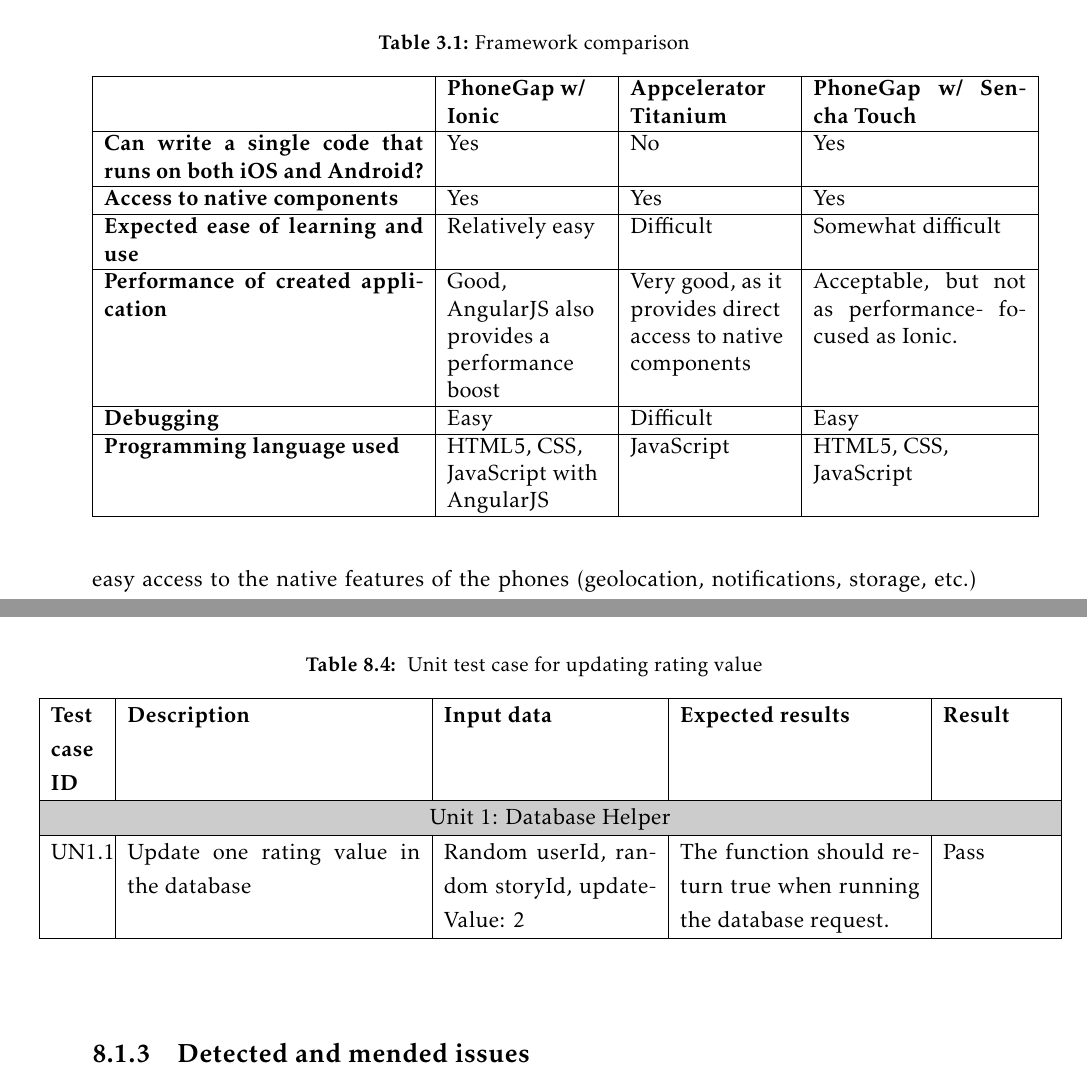
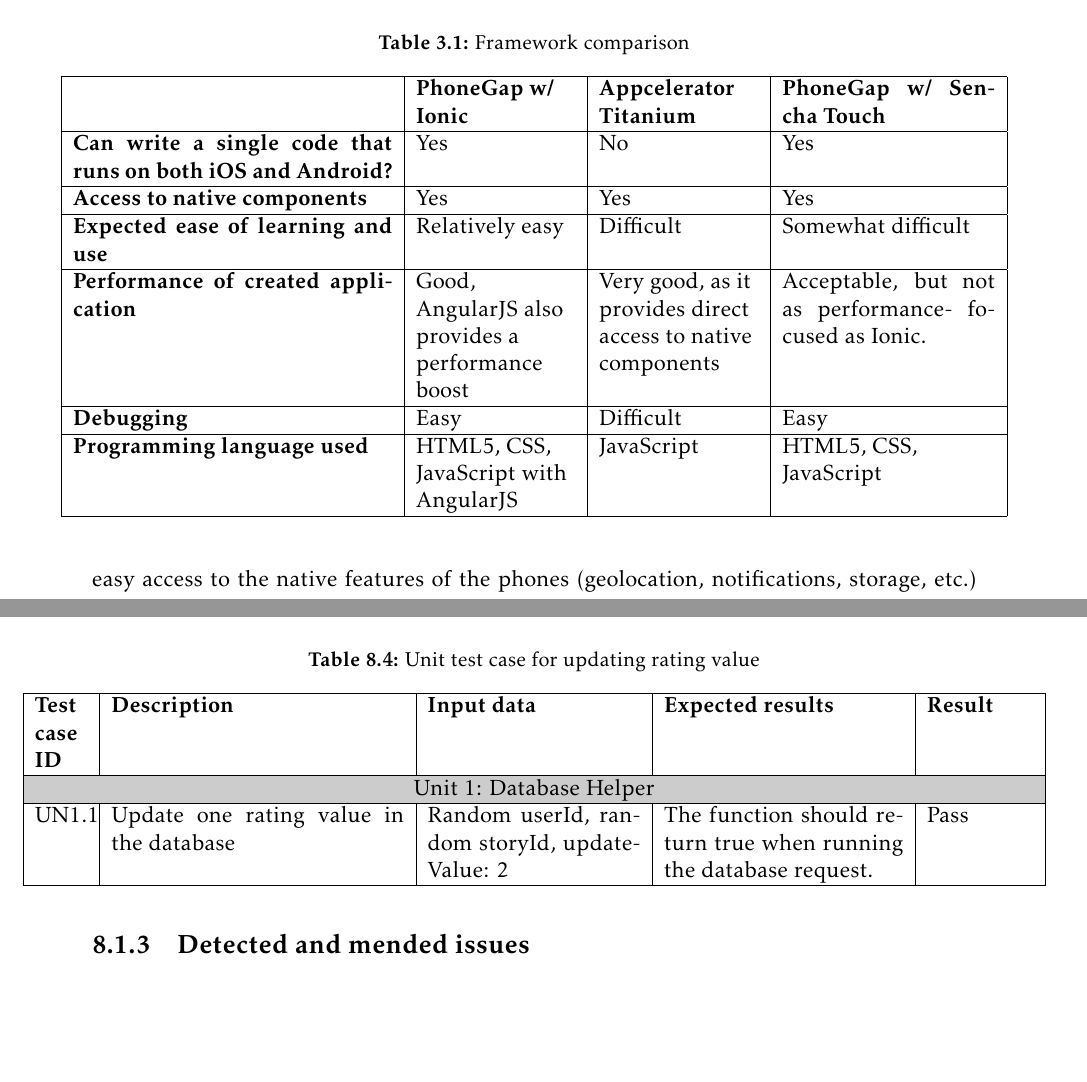
Before and after one commit to ewolden/javisst-rapport, a LaTeX thesis (main.tex, which reads pre-study.tex, testing.tex): two parts of pages 37 and 95 of 182, joined at a grey line, cut so that both start at the same text, the shorter picture padded with empty space. Compiled offline with pdfLaTeX.

Commit message:
fixed a couple of tables

```diff
--- a/pre-study.tex
+++ b/pre-study.tex
@@ -37,6 +37,7 @@
 
 \begin{table}[!h]
 	\caption{Framework comparison}
+		\begin{adjustbox}{center}
 		\begin{tabular}{ | p{6cm} | >{\raggedright}p{3cm} | >{\raggedright}p{3cm} | p{4cm} |}
 			\hline
 			\textbf{} & \textbf{PhoneGap w/ Ionic} & \textbf{Appcelerator Titanium} & \textbf{PhoneGap w/ Sencha Touch} \\ \hline
--- a/testing.tex
+++ b/testing.tex
@@ -72,9 +72,12 @@
 \subsection{Test cases}
 The testers created test cases and used these as a guide for performing the tests. Each test case has an ID and describes exactly what the test should do, what input data to use and what is expected to happen when the test is running. An example of a unit test can be found in \textbf{Table \ref{Tab:unittestexample}}. All the unit test cases are presented in \textbf{Appendix \ref{app:unittest}}.
 
-\begin{center}
-	\begin{longtable}{ | p{1cm} | p{5.5cm} | p{4cm} | p{4.5cm} | p{2cm}|}
-		\caption[Unit test cases]{ Unit test case for updating rating value} \label{Tab:unittestexample}\\
+\begin{table}[h]
+	\centering
+	\caption[Unit test cases]{ Unit test case for updating rating value} \label{Tab:unittestexample}
+	\begin{adjustbox}{center}
+	\begin{tabular}{ | p{1cm} | p{5.5cm} | p{4cm} | p{4.5cm} | p{2cm}|}
+
 
 		\hline {\bf Test case ID} & {\bf Description} & {\bf Input data} & {\bf Expected results} & {\bf Result}\\ \hline
 
@@ -82,8 +85,9 @@
 
 
 		UN1.1 & Update one rating value in the database & Random userId, random storyId, updateValue: 2 & The function should return true when running the database request. & Pass \\\hline
-	\end{longtable}
-\end{center}
+	\end{tabular}
+	\end{adjustbox}
+\end{table}
 \raggedbottom
 
 \subsection{Detected and mended issues}
```
Also changed, not shown: pre-study.tex (1 more changed lines).
